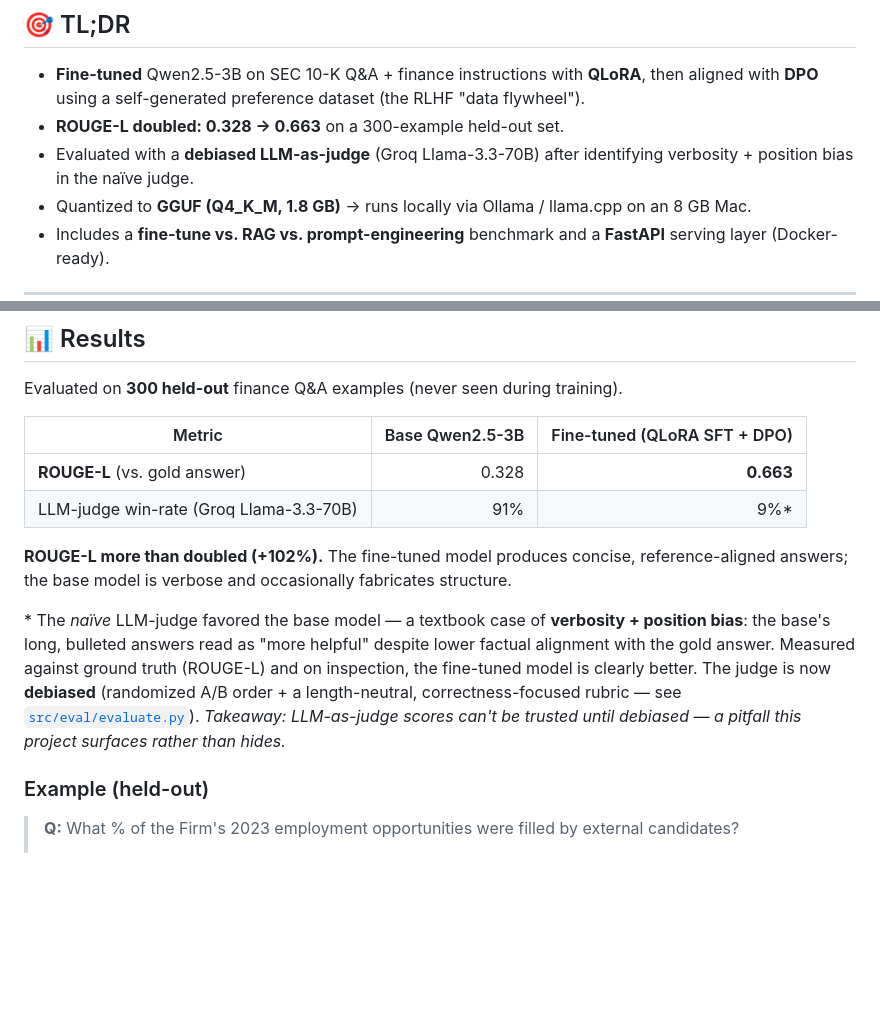
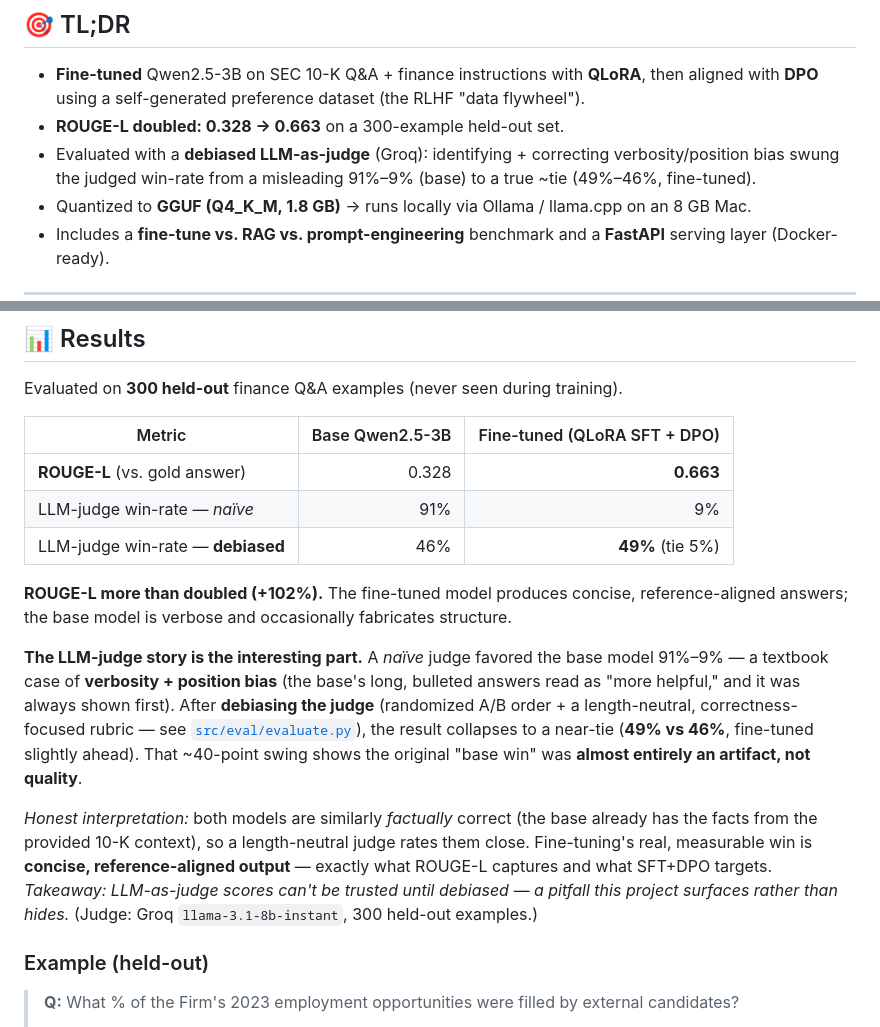
Before and after one commit to AshutoshMore96/finsage-llm-finetuning, a Markdown page: README.md, 2 parts joined by grey strips. Rendered like a GitHub page; blank space fills up the shorter version.

Commit message:
README: update Results with debiased judge (91/9 -> 49/46 near-tie)
After debiasing the LLM judge (randomized order + length-neutral rubric), the
win-rate swings from a biased 91/9 (base) to a near-tie 49/46 (fine-tuned ahead),
confirming the original gap was an artifact. ROUGE-L 0.328 -> 0.663 unchanged.

```diff
--- a/README.md
+++ b/README.md
@@ -21,8 +21,8 @@ assistant using the **full modern fine-tuning stack** — then run it on a lapto
 - **Fine-tuned** Qwen2.5-3B on SEC 10-K Q&A + finance instructions with **QLoRA**, then aligned
   with **DPO** using a self-generated preference dataset (the RLHF "data flywheel").
 - **ROUGE-L doubled: 0.328 → 0.663** on a 300-example held-out set.
-- Evaluated with a **debiased LLM-as-judge** (Groq Llama-3.3-70B) after identifying verbosity +
-  position bias in the naïve judge.
+- Evaluated with a **debiased LLM-as-judge** (Groq): identifying + correcting verbosity/position
+  bias swung the judged win-rate from a misleading 91%–9% (base) to a true ~tie (49%–46%, fine-tuned).
 - Quantized to **GGUF (Q4_K_M, 1.8 GB)** → runs locally via Ollama / llama.cpp on an 8 GB Mac.
 - Includes a **fine-tune vs. RAG vs. prompt-engineering** benchmark and a **FastAPI** serving
   layer (Docker-ready).
@@ -56,18 +56,24 @@ Evaluated on **300 held-out** finance Q&A examples (never seen during training).
 | Metric | Base Qwen2.5-3B | Fine-tuned (QLoRA SFT + DPO) |
 |--------|----------------:|-----------------------------:|
 | **ROUGE-L** (vs. gold answer) | 0.328 | **0.663** |
-| LLM-judge win-rate (Groq Llama-3.3-70B) | 91% | 9%\* |
+| LLM-judge win-rate — *naïve* | 91% | 9% |
+| LLM-judge win-rate — **debiased** | 46% | **49%** (tie 5%) |
 
 **ROUGE-L more than doubled (+102%).** The fine-tuned model produces concise, reference-aligned
 answers; the base model is verbose and occasionally fabricates structure.
 
-\* The *naïve* LLM-judge favored the base model — a textbook case of **verbosity + position
-bias**: the base's long, bulleted answers read as "more helpful" despite lower factual alignment
-with the gold answer. Measured against ground truth (ROUGE-L) and on inspection, the fine-tuned
-model is clearly better. The judge is now **debiased** (randomized A/B order + a length-neutral,
-correctness-focused rubric — see [`src/eval/evaluate.py`](src/eval/evaluate.py)). _Takeaway:
-LLM-as-judge scores can't be trusted until debiased — a pitfall this project surfaces rather than
-hides._
+**The LLM-judge story is the interesting part.** A *naïve* judge favored the base model 91%–9% —
+a textbook case of **verbosity + position bias** (the base's long, bulleted answers read as "more
+helpful," and it was always shown first). After **debiasing the judge** (randomized A/B order +
+a length-neutral, correctness-focused rubric — see [`src/eval/evaluate.py`](src/eval/evaluate.py)),
+the result collapses to a near-tie (**49% vs 46%**, fine-tuned slightly ahead). That ~40-point
+swing shows the original "base win" was **almost entirely an artifact, not quality**.
+
+_Honest interpretation:_ both models are similarly *factually* correct (the base already has the
+facts from the provided 10-K context), so a length-neutral judge rates them close. Fine-tuning's
+real, measurable win is **concise, reference-aligned output** — exactly what ROUGE-L captures and
+what SFT+DPO targets. _Takeaway: LLM-as-judge scores can't be trusted until debiased — a pitfall
+this project surfaces rather than hides._ (Judge: Groq `llama-3.1-8b-instant`, 300 held-out examples.)
 
 ### Example (held-out)
 > **Q:** What % of the Firm's 2023 employment opportunities were filled by external candidates?
```
